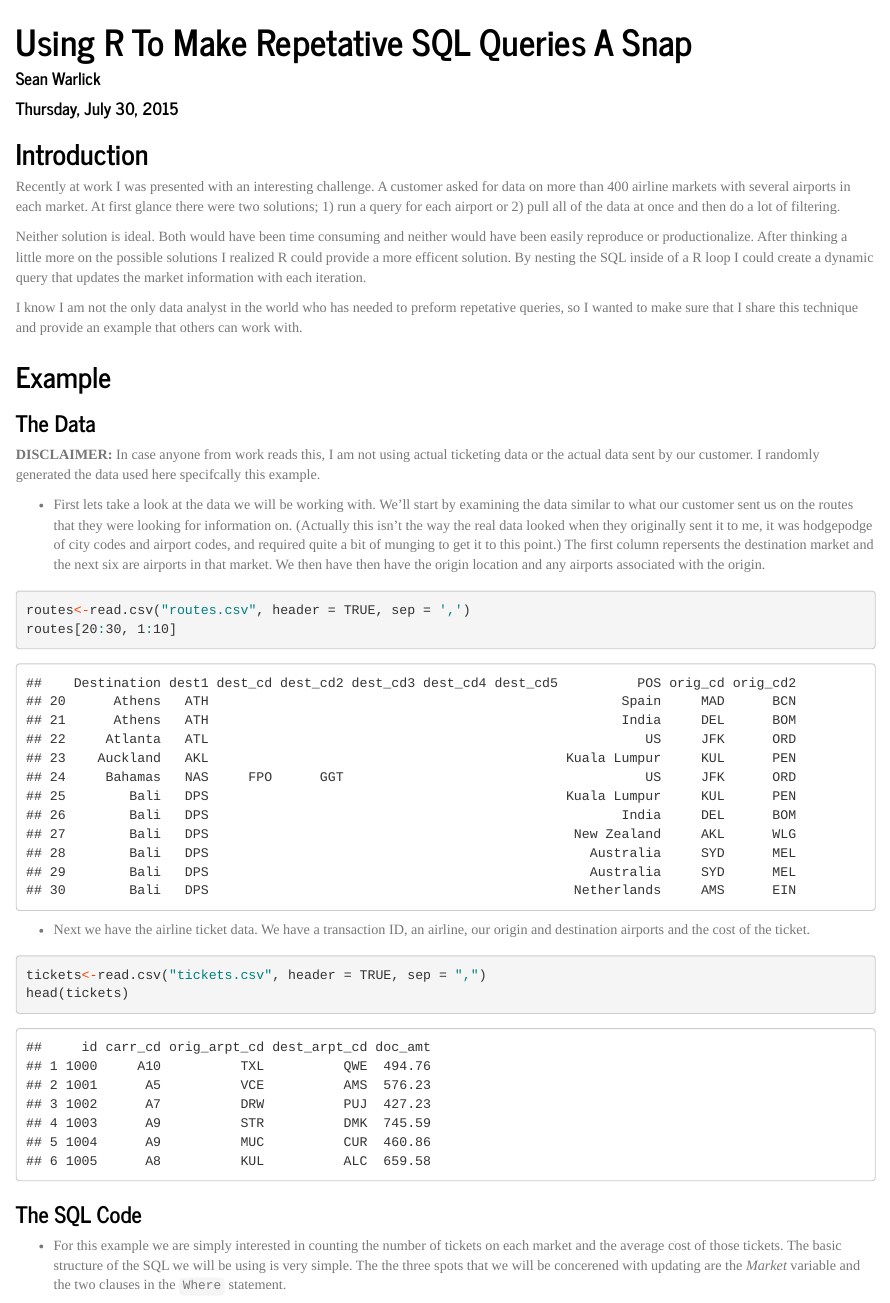
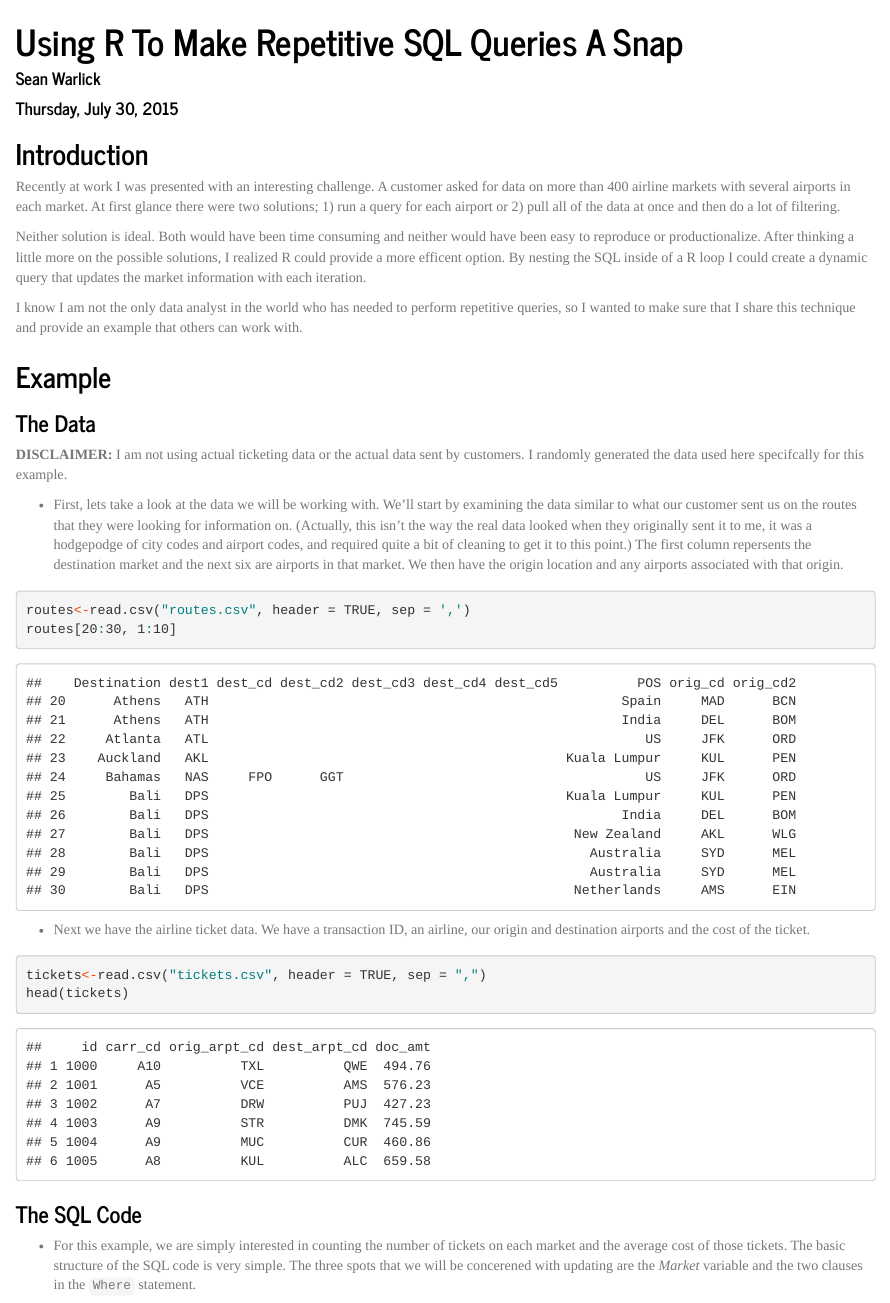
Before and after one commit to amandawarlick/R_SQL_Loops, an R Markdown document (SQL example.Rmd): the page in a window 1100 px wide, from its top. Rendered offline with R 4.5, knitr and Pandoc, with nearby package versions; code that draws random numbers runs with fixed seeds of ours; long lines of code are wrapped.

Commit message:
amanda edits

````diff
--- a/SQL example.Rmd
+++ b/SQL example.Rmd
@@ -1,5 +1,5 @@
 ---
-title: "Using R To Make Repetative SQL Queries A Snap"
+title: "Using R To Make Repetitive SQL Queries A Snap"
 author: "Sean Warlick"
 date: "Thursday, July 30, 2015"
 output:
@@ -10,17 +10,17 @@ output:
 ## Introduction
 Recently at work I was presented with an interesting challenge.  A customer asked for data on more than 400 airline markets with several airports in each market.  At first glance there were two solutions; 1) run a query for each airport or 2) pull all of the data at once and then do a lot of filtering.
 
-Neither solution is ideal.  Both would have been time consuming and neither would have been easily reproduce or productionalize.  After thinking a little more on the possible solutions I realized R could provide a more efficent solution.  By nesting the SQL inside of a R loop I could create a dynamic query that updates the market information with each iteration.
+Neither solution is ideal.  Both would have been time consuming and neither would have been easy to reproduce or productionalize.  After thinking a little more on the possible solutions, I realized R could provide a more efficent option.  By nesting the SQL inside of a R loop I could create a dynamic query that updates the market information with each iteration.
 
 
-I know I am not the only data analyst in the world who has needed to preform repetative queries, so I wanted to make sure that I share this technique and provide an example that others can work with.
+I know I am not the only data analyst in the world who has needed to perform repetitive queries, so I wanted to make sure that I share this technique and provide an example that others can work with.
 
 ## Example
 
 ### The Data
-**DISCLAIMER:** In case anyone from work reads this, I am not using actual ticketing data or the actual data sent by our customer.  I randomly generated the data used here specifcally this example.
+**DISCLAIMER:** I am not using actual ticketing data or the actual data sent by customers.  I randomly generated the data used here specifcally for this example.
 
-* First lets take a look at the data we will be working with.  We'll start by examining the data similar to what our customer sent us on the routes that they were looking for information on.    (Actually this isn't the way the real data looked when they originally sent it to me, it was hodgepodge of city codes and airport codes, and required quite a bit of munging to get it to this point.)  The first column repersents the destination market and the next six are airports in that market.  We then have then have the origin location and any airports associated with the origin.
+* First, lets take a look at the data we will be working with.  We'll start by examining the data similar to what our customer sent us on the routes that they were looking for information on.    (Actually, this isn't the way the real data looked when they originally sent it to me, it was a hodgepodge of city codes and airport codes, and required quite a bit of cleaning to get it to this point.)  The first column repersents the destination market and the next six are airports in that market.  We then have the origin location and any airports associated with that origin.
 
 ```{r option_set, echo = FALSE, eval = TRUE}
 	options(width = 95)
@@ -40,7 +40,7 @@ head(tickets)
 
 
 ### The SQL Code
-* For this example we are simply interested in counting the number of tickets on each market and the average cost of those tickets.  The basic structure of the SQL we will be using is very simple.  The the three spots that we will be concerened with updating are the _Market_ variable and the two clauses in the `Where` statement.
+* For this example, we are simply interested in counting the number of tickets on each market and the average cost of those tickets.  The basic structure of the SQL code is very simple.  The three spots that we will be concerened with updating are the _Market_ variable and the two clauses in the `Where` statement.
 
 ```
 	Select
````
Also changed, not shown: SQL example.Rmd (4 more changed lines).
